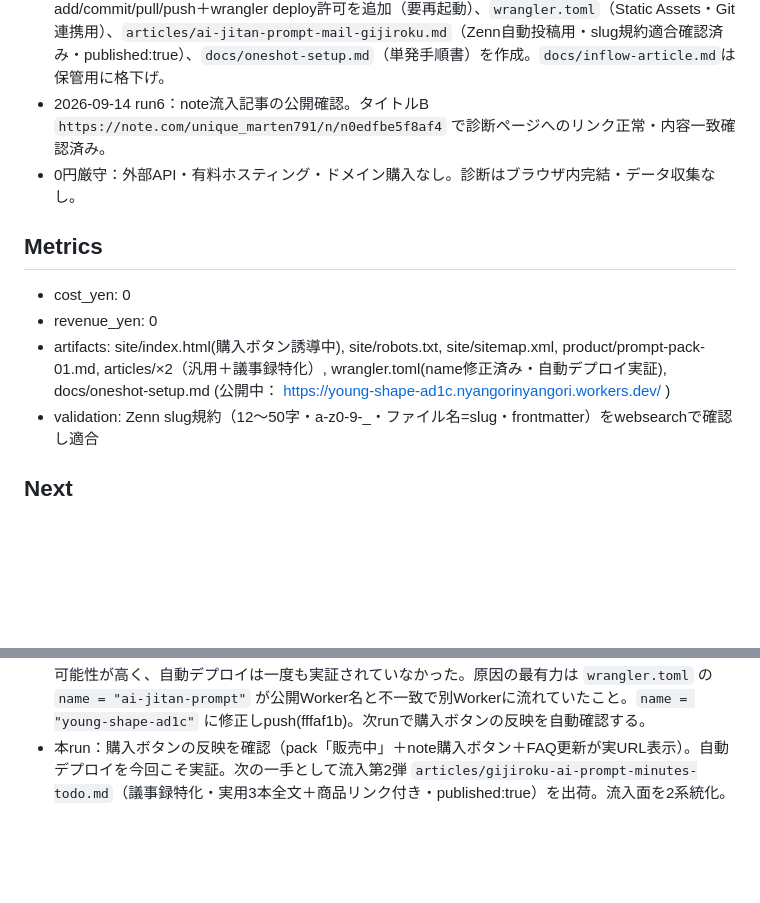
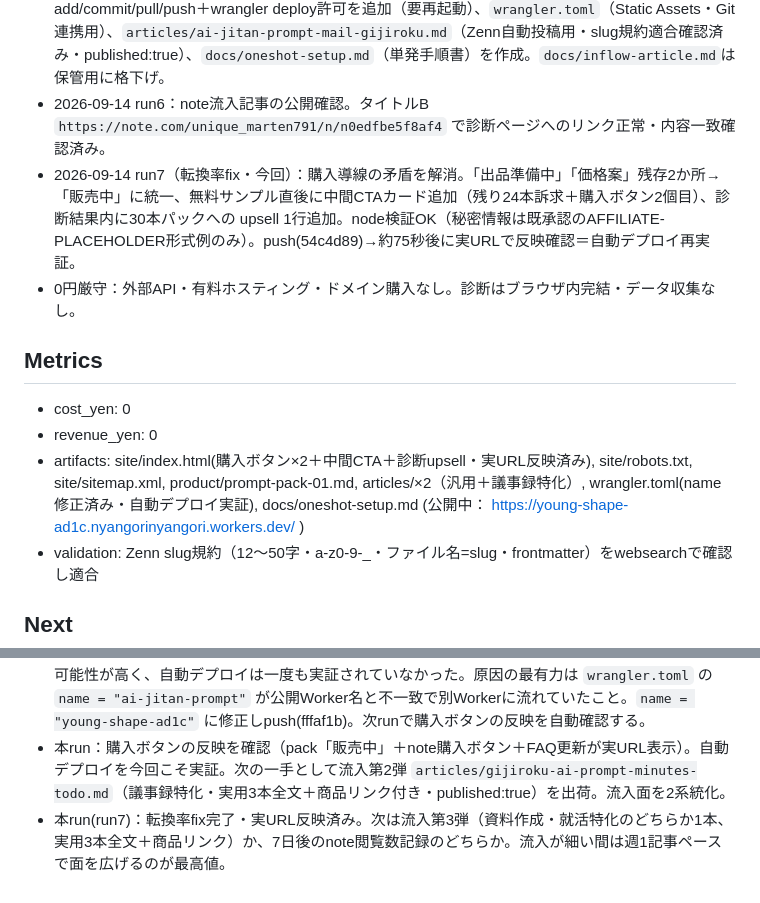
Before and after one commit to tuyuyu-tech/museceo, a Markdown page: STATE.md, 2 parts joined by grey strips. GitHub-like rendering; blank space fills up the shorter version.

Commit message:
ledger: record run7 conversion fix, autodeploy re-proven

```diff
--- a/STATE.md
+++ b/STATE.md
@@ -30,12 +30,13 @@ AI中心で、本人が24時間触らなくても売上発生まで進む事業
 - 2026-09-14 run4：公開頁の転換率・SEO改善。FAQ5問＋FAQPage JSON-LD＋導線＋文言更新（要再デプロイ）。
 - 2026-09-14 run5（自律化・今回）：人間作業を初回1回に集約。`opencode.json`にgit add/commit/pull/push＋wrangler deploy許可を追加（要再起動）、`wrangler.toml`（Static Assets・Git連携用）、`articles/ai-jitan-prompt-mail-gijiroku.md`（Zenn自動投稿用・slug規約適合確認済み・published:true）、`docs/oneshot-setup.md`（単発手順書）を作成。`docs/inflow-article.md`は保管用に格下げ。
 - 2026-09-14 run6：note流入記事の公開確認。タイトルB `https://note.com/unique_marten791/n/n0edfbe5f8af4` で診断ページへのリンク正常・内容一致確認済み。
+- 2026-09-14 run7（転換率fix・今回）：購入導線の矛盾を解消。「出品準備中」「価格案」残存2か所→「販売中」に統一、無料サンプル直後に中間CTAカード追加（残り24本訴求＋購入ボタン2個目）、診断結果内に30本パックへの upsell 1行追加。node検証OK（秘密情報は既承認のAFFILIATE-PLACEHOLDER形式例のみ）。push(54c4d89)→約75秒後に実URLで反映確認＝自動デプロイ再実証。
 - 0円厳守：外部API・有料ホスティング・ドメイン購入なし。診断はブラウザ内完結・データ収集なし。
 
 ## Metrics
 - cost_yen: 0
 - revenue_yen: 0
-- artifacts: site/index.html(購入ボタン誘導中), site/robots.txt, site/sitemap.xml, product/prompt-pack-01.md, articles/×2（汎用＋議事録特化）, wrangler.toml(name修正済み・自動デプロイ実証), docs/oneshot-setup.md (公開中： https://young-shape-ad1c.nyangorinyangori.workers.dev/ )
+- artifacts: site/index.html(購入ボタン×2＋中間CTA＋診断upsell・実URL反映済み), site/robots.txt, site/sitemap.xml, product/prompt-pack-01.md, articles/×2（汎用＋議事録特化）, wrangler.toml(name修正済み・自動デプロイ実証), docs/oneshot-setup.md (公開中： https://young-shape-ad1c.nyangorinyangori.workers.dev/ )
 - validation: Zenn slug規約（12〜50字・a-z0-9-_・ファイル名=slug・frontmatter）をwebsearchで確認し適合
 
 ## Next
@@ -46,3 +47,4 @@ AI中心で、本人が24時間触らなくても売上発生まで進む事業
 - 2026-09-14深夜：商品URL受領→購入ボタン埋め込み完了（note「AI時短プロンプト30」¥300〜/700）。収益導線が開通（売上はまだ0）。
 - 翌run診断：購入ボタン(cf64cbb)が実URLに未反映。過去の反映は人間の手動再アップロードだった可能性が高く、自動デプロイは一度も実証されていなかった。原因の最有力は `wrangler.toml` の `name = "ai-jitan-prompt"` が公開Worker名と不一致で別Workerに流れていたこと。`name = "young-shape-ad1c"` に修正しpush(fffaf1b)。次runで購入ボタンの反映を自動確認する。
 - 本run：購入ボタンの反映を確認（pack「販売中」＋note購入ボタン＋FAQ更新が実URL表示）。自動デプロイを今回こそ実証。次の一手として流入第2弾 `articles/gijiroku-ai-prompt-minutes-todo.md`（議事録特化・実用3本全文＋商品リンク付き・published:true）を出荷。流入面を2系統化。
+- 本run(run7)：転換率fix完了・実URL反映済み。次は流入第3弾（資料作成・就活特化のどちらか1本、実用3本全文＋商品リンク）か、7日後のnote閲覧数記録のどちらか。流入が細い間は週1記事ペースで面を広げるのが最高値。
```
Also changed, not shown: LEDGER.md (+1 -0 lines).
